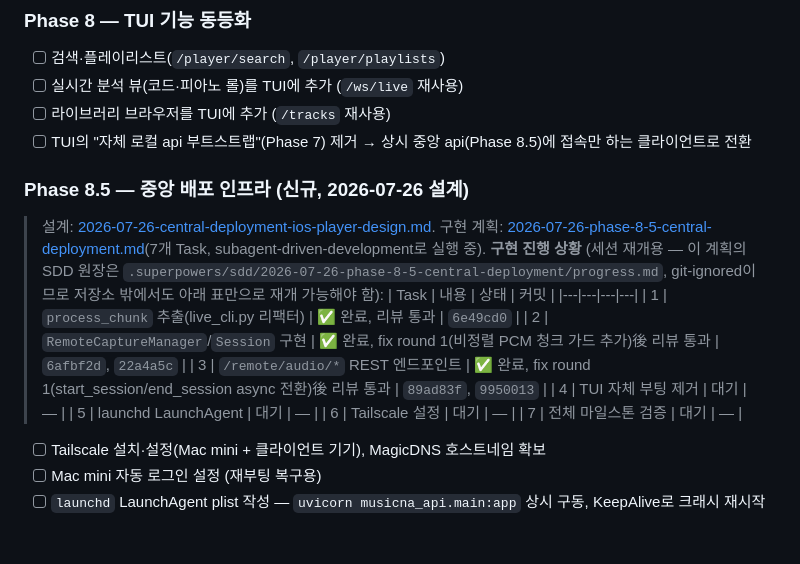
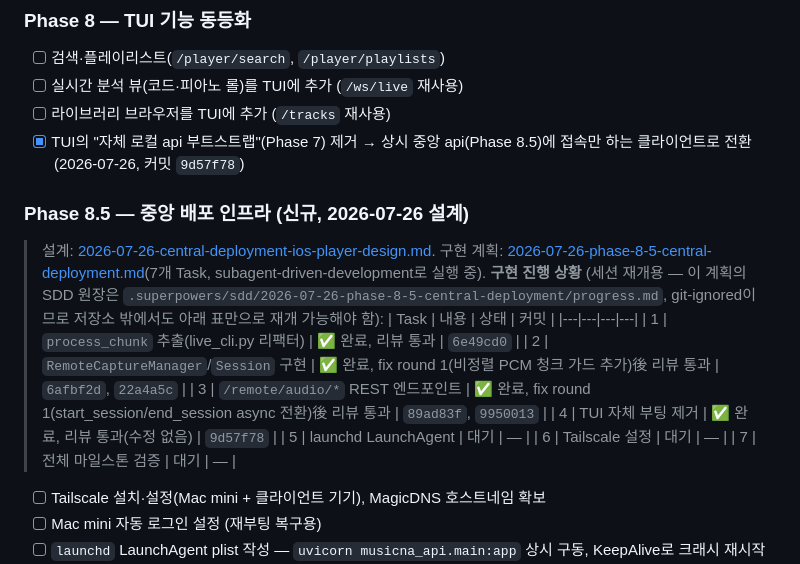
Before and after one commit to dastjead/musicna, a Markdown page: docs/PROGRESS.md, the part around the change. Drawn GitHub-style; blank space fills up the shorter version.

Commit message:
docs: Task 4(TUI 자체 부팅 제거) 완료 반영 — 계획·PROGRESS·Phase 8 체크리스트 갱신
Co-Authored-By: Claude Sonnet 5 <noreply@anthropic.com>
Claude-Session: https://claude.ai/code/session_018wdU9yeGjPMYENXwVpYTLb

```diff
--- a/docs/PROGRESS.md
+++ b/docs/PROGRESS.md
@@ -99,7 +99,7 @@
 - [ ] 검색·플레이리스트(`/player/search`, `/player/playlists`)
 - [ ] 실시간 분석 뷰(코드·피아노 롤)를 TUI에 추가 (`/ws/live` 재사용)
 - [ ] 라이브러리 브라우저를 TUI에 추가 (`/tracks` 재사용)
-- [ ] TUI의 "자체 로컬 api 부트스트랩"(Phase 7) 제거 → 상시 중앙 api(Phase 8.5)에 접속만 하는 클라이언트로 전환
+- [x] TUI의 "자체 로컬 api 부트스트랩"(Phase 7) 제거 → 상시 중앙 api(Phase 8.5)에 접속만 하는 클라이언트로 전환 (2026-07-26, 커밋 `9d57f78`)
 
 ### Phase 8.5 — 중앙 배포 인프라 (신규, 2026-07-26 설계)
 > 설계: [2026-07-26-central-deployment-ios-player-design.md](superpowers/specs/2026-07-26-central-deployment-ios-player-design.md). 구현 계획: [2026-07-26-phase-8-5-central-deployment.md](superpowers/plans/2026-07-26-phase-8-5-central-deployment.md)(7개 Task, subagent-driven-development로 실행 중).
@@ -109,7 +109,7 @@
 > | 1 | `process_chunk` 추출(live_cli.py 리팩터) | ✅ 완료, 리뷰 통과 | `6e49cd0` |
 > | 2 | `RemoteCaptureManager`/`Session` 구현 | ✅ 완료, fix round 1(비정렬 PCM 청크 가드 추가)後 리뷰 통과 | `6afbf2d`, `22a4a5c` |
 > | 3 | `/remote/audio/*` REST 엔드포인트 | ✅ 완료, fix round 1(start_session/end_session async 전환)後 리뷰 통과 | `89ad83f`, `9950013` |
-> | 4 | TUI 자체 부팅 제거 | 대기 | — |
+> | 4 | TUI 자체 부팅 제거 | ✅ 완료, 리뷰 통과(수정 없음) | `9d57f78` |
 > | 5 | launchd LaunchAgent | 대기 | — |
 > | 6 | Tailscale 설정 | 대기 | — |
 > | 7 | 전체 마일스톤 검증 | 대기 | — |
```
Also changed, not shown: 1 other file.
